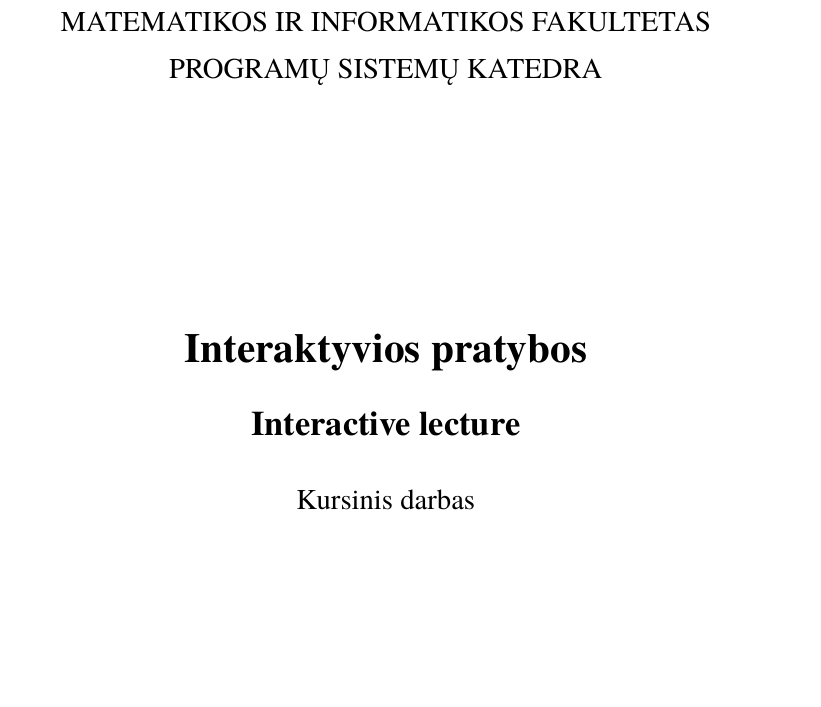
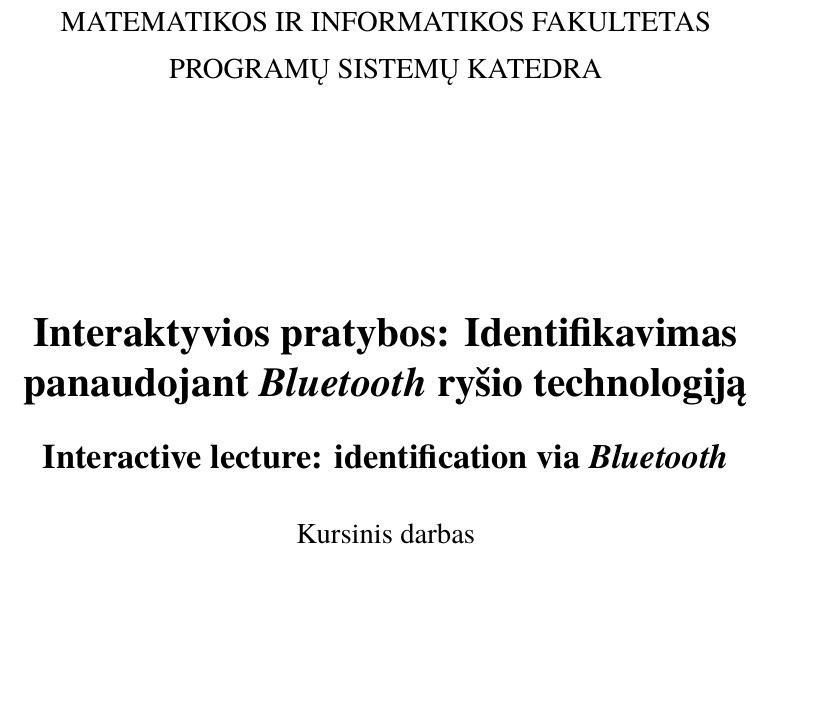
Before and after one commit to MSiliunas/course-work, a LaTeX document (kursinis.tex): part of page 1 of 18, cut so that both start at the same text. Compiled offline with XeLaTeX; a missing font is replaced by an installed copy or a similar font.

Commit message:
title changed

```diff
--- a/kursinis.tex
+++ b/kursinis.tex
@@ -18,8 +18,8 @@
 \faculty{Matematikos ir informatikos fakultetas}
 \department{Programų sistemų katedra}
 \papertype{Kursinis darbas}
-\title{Interaktyvios pratybos}
-\titleineng{Interactive lecture}
+\title{Interaktyvios pratybos: Identifikavimas panaudojant \textit{Bluetooth} ryšio technologiją}
+\titleineng{Interactive lecture: identification via \textit{Bluetooth}}
 \status{3 kurso 2 grupės studentas}
 \author{Marijus Siliūnas}
 % \secondauthor{Vardonis Pavardonis}   % Pridėti antrą autorių
```
Also changed, not shown: kursinis.pdf, 2 other files.
